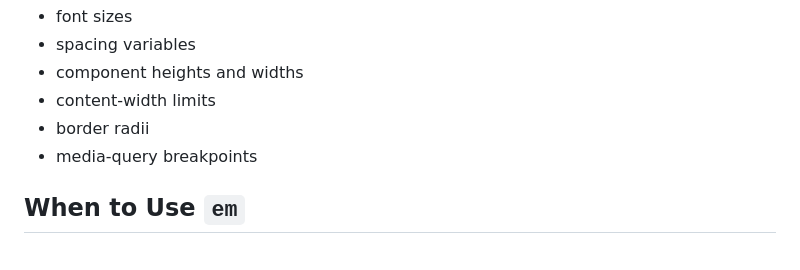
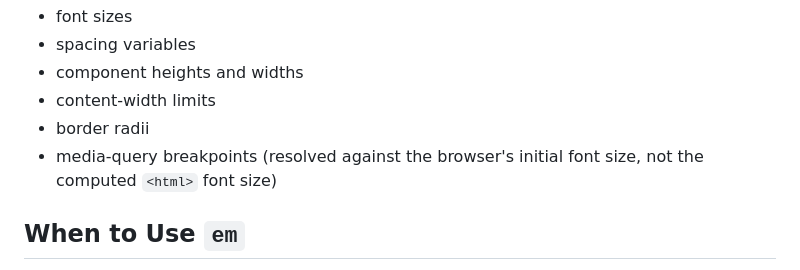
Before and after one commit to jessuppi/middleclass, a Markdown page: docs/sizing.md, the part around the change. Drawn GitHub-style.

Commit message:
Clarify rem breakpoint basis in sizing overview

```diff
--- a/docs/sizing.md
+++ b/docs/sizing.md
@@ -37,7 +37,7 @@ Common uses for `rem` include:
 - component heights and widths
 - content-width limits
 - border radii
-- media-query breakpoints
+- media-query breakpoints (resolved against the browser's initial font size, not the computed `<html>` font size)
 
 ## When to Use `em`
 
```
